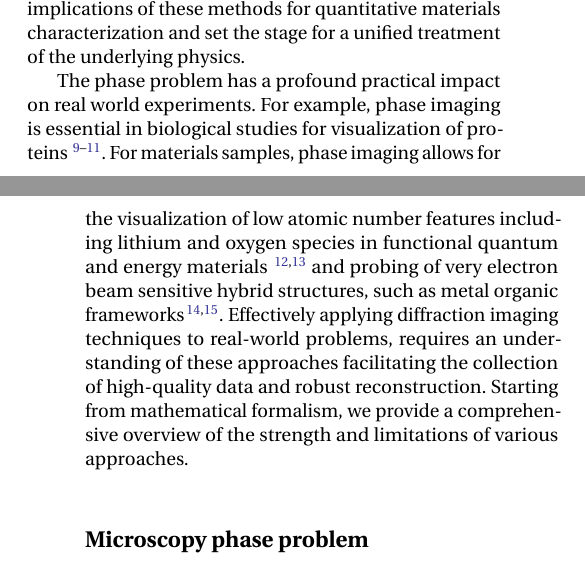
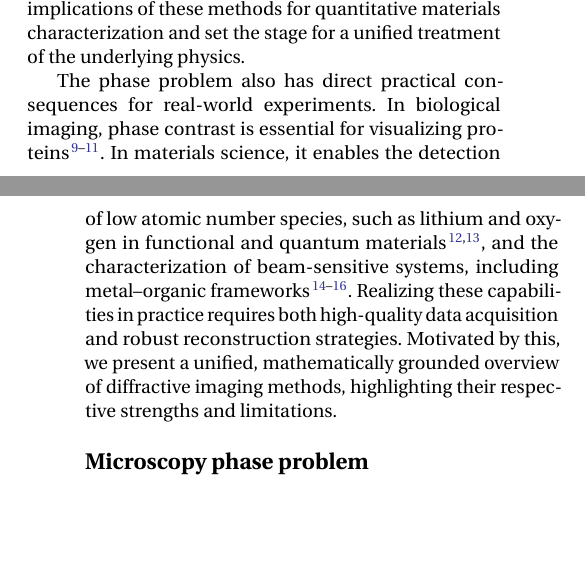
Before and after one commit to curiousbeams/mrs-bulletin-phase-retrieval-abcs, a LaTeX paper (revised.tex, which reads references.bib): two parts of the columns of pages 1 and 2 of 19, joined at a grey line, cut so that both start at the same text, the shorter picture padded with empty space. Compiled offline with pdfLaTeX.

Commit message:
slight tweak to intro changes

```diff
--- a/references.bib
+++ b/references.bib
@@ -1207,3 +1207,6 @@
   month=oct,
   pages={118–125}
 }
+
+@article{
+  Li_2025,
--- a/revised.tex
+++ b/revised.tex
@@ -89,11 +89,11 @@ Both TEM and STEM modalities are fundamentally limited by the microscopy ``phase
 Here, we focus on the mathematical foundations of STEM phase-retrieval techniques, which reconstruct the missing phase and thereby overcome these intrinsic contrast limitations.
 We emphasize the implications of these methods for quantitative materials characterization and set the stage for a unified treatment of the underlying physics.
 
-The phase problem has a profound practical impact on real world experiments.
-For example, phase imaging is essential in biological studies for visualization of proteins ~\cite{Berk_2024,Yu_2025,Spoth_2017}.
-For materials samples, phase imaging allows for the visualization of low atomic number features including lithium and oxygen species in functional quantum and energy materials ~\cite{lozano2018low,kp2025electron} and probing of very electron beam sensitive hybrid structures, such as metal organic frameworks~\cite{Ma_2025,shen2020imaging}.
-Effectively applying diffraction imaging techniques to real-world problems, requires an understanding of these approaches facilitating the collection of high-quality data and robust reconstruction.
-Starting from mathematical formalism, we provide a comprehensive overview of the strength and limitations of various approaches.
+The phase problem also has direct practical consequences for real-world experiments.
+In biological imaging, phase contrast is essential for visualizing proteins~\cite{Berk_2024,Yu_2025,Spoth_2017}.
+In materials science, it enables the detection of low atomic number species, such as lithium and oxygen in functional and quantum materials~\cite{lozano2018low,kp2025electron}, and the characterization of beam-sensitive systems, including metal–organic frameworks~\cite{shen2020imaging, Li_2025, Ma_2025}.
+Realizing these capabilities in practice requires both high-quality data acquisition and robust reconstruction strategies.
+Motivated by this, we present a unified, mathematically grounded overview of diffractive imaging methods, highlighting their respective strengths and limitations.
 
 
 \begin{figure*}[t]
```
Also changed, not shown: references.bib (12 more changed lines), revised.tex (2 more changed lines).
